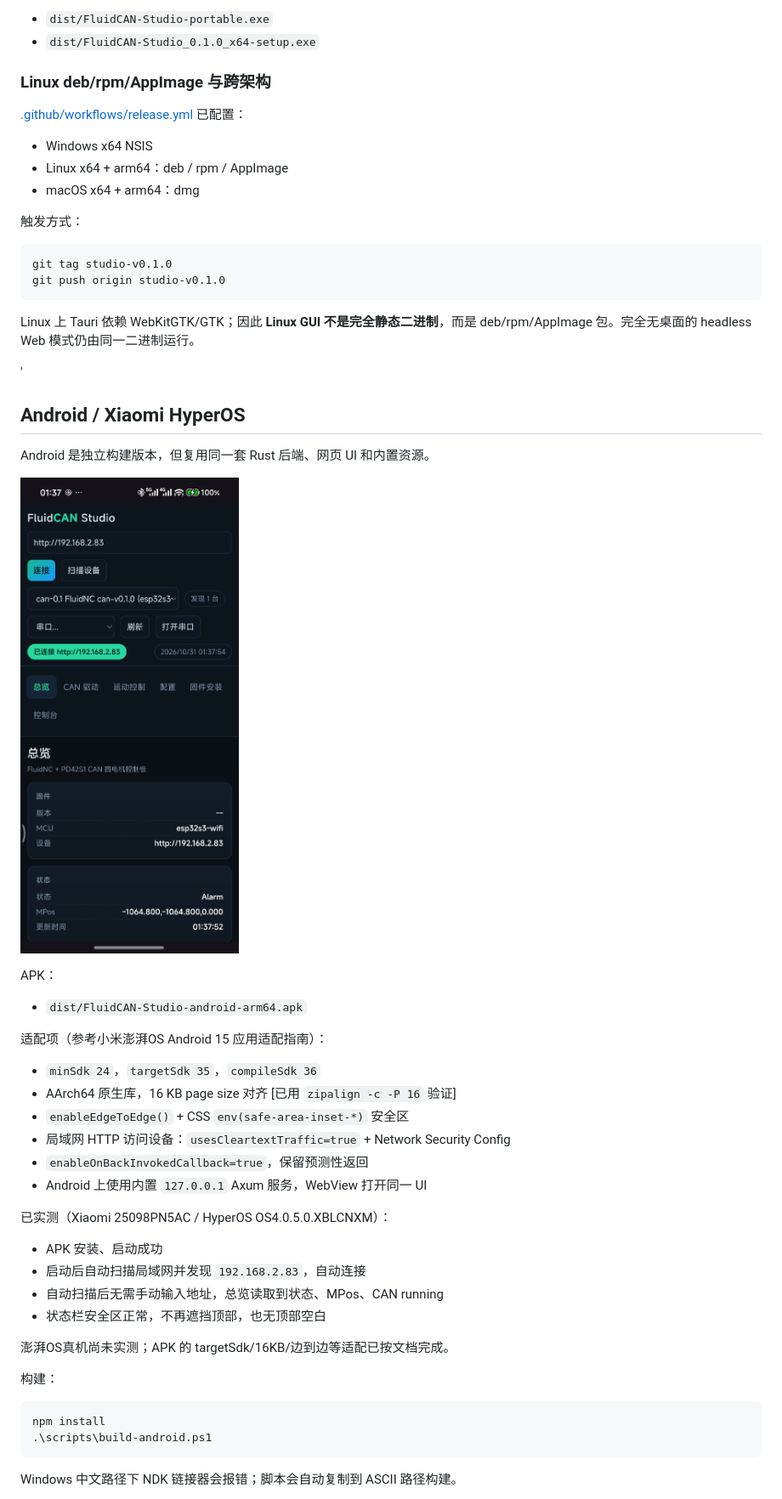
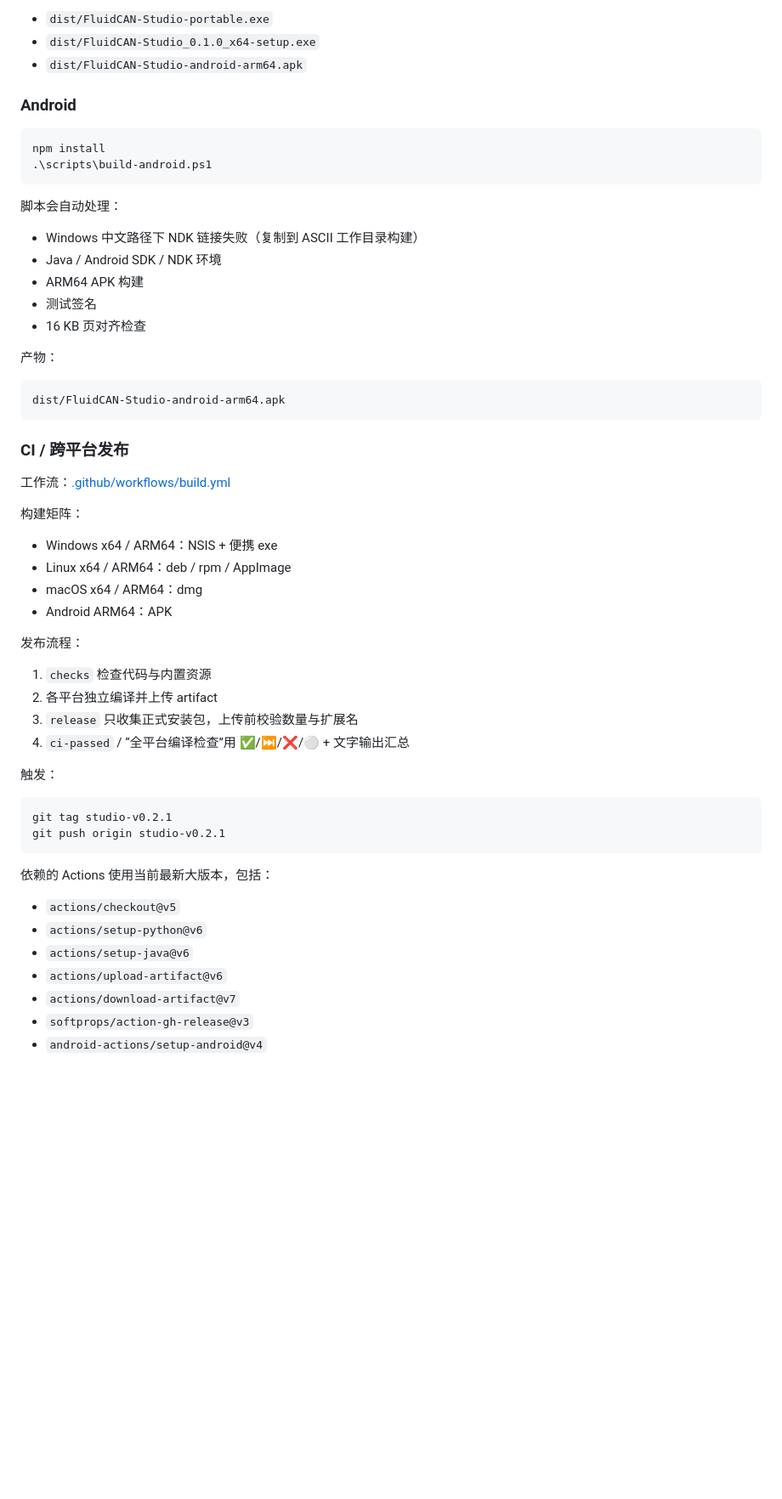
Before and after one commit to kxgx/fluidcan-studio, a Markdown page: README.md, the part around one of its changes. Shown at 85% size. GitHub-like rendering; blank space fills up the shorter version.

````diff
--- a/README.md
+++ b/README.md
@@ -107,58 +93,61 @@ npx @tauri-apps/cli build --bundles nsis
 
 - `dist/FluidCAN-Studio-portable.exe`
 - `dist/FluidCAN-Studio_0.1.0_x64-setup.exe`
-
-### Linux deb/rpm/AppImage 与跨架构
-
-[.github/workflows/release.yml](.github/workflows/release.yml) 已配置：
-
-- Windows x64 NSIS
-- Linux x64 + arm64：deb / rpm / AppImage
-- macOS x64 + arm64：dmg
-
-触发方式：
-
-```powershell
-git tag studio-v0.1.0
-git push origin studio-v0.1.0
-```
-
-Linux 上 Tauri 依赖 WebKitGTK/GTK；因此 **Linux GUI 不是完全静态二进制**，而是 deb/rpm/AppImage 包。完全无桌面的 headless Web 模式仍由同一二进制运行。
-
-'
-## Android / Xiaomi HyperOS
-
-Android 是独立构建版本，但复用同一套 Rust 后端、网页 UI 和内置资源。
-
-![Android](docs/android.png)
-
-APK：
-
 - `dist/FluidCAN-Studio-android-arm64.apk`
 
-适配项（参考小米澎湃OS Android 15 应用适配指南）：
-
-- `minSdk 24`，`targetSdk 35`，`compileSdk 36`
-- AArch64 原生库，16 KB page size 对齐 [已用 `zipalign -c -P 16` 验证]
-- `enableEdgeToEdge()` + CSS `env(safe-area-inset-*)` 安全区
-- 局域网 HTTP 访问设备：`usesCleartextTraffic=true` + Network Security Config
-- `enableOnBackInvokedCallback=true`，保留预测性返回
-- Android 上使用内置 `127.0.0.1` Axum 服务，WebView 打开同一 UI
-
-已实测（Xiaomi 25098PN5AC / HyperOS OS4.0.5.0.XBLCNXM）：
-
-- APK 安装、启动成功
-- 启动后自动扫描局域网并发现 `192.168.2.83`，自动连接
-- 自动扫描后无需手动输入地址，总览读取到状态、MPos、CAN running
-- 状态栏安全区正常，不再遮挡顶部，也无顶部空白
-
-澎湃OS真机尚未实测；APK 的 targetSdk/16KB/边到边等适配已按文档完成。
-
-构建：
+### Android
 
 ```powershell
 npm install
 .\scripts\build-android.ps1
 ```
 
-Windows 中文路径下 NDK 链接器会报错；脚本会自动复制到 ASCII 路径构建。
+脚本会自动处理：
+
+- Windows 中文路径下 NDK 链接失败（复制到 ASCII 工作目录构建）
+- Java / Android SDK / NDK 环境
+- ARM64 APK 构建
+- 测试签名
+- 16 KB 页对齐检查
+
+产物：
+
+```text
+dist/FluidCAN-Studio-android-arm64.apk
+```
+
+### CI / 跨平台发布
+
+工作流：[.github/workflows/build.yml](.github/workflows/build.yml)
+
+构建矩阵：
+
+- Windows x64 / ARM64：NSIS + 便携 exe
+- Linux x64 / ARM64：deb / rpm / AppImage
+- macOS x64 / ARM64：dmg
+- Android ARM64：APK
+
+发布流程：
+
+1. `checks` 检查代码与内置资源
+2. 各平台独立编译并上传 artifact
+3. `release` 只收集正式安装包，上传前校验数量与扩展名
+4. `ci-passed` / “全平台编译检查”用 ✅/⏭️/❌/⚪ + 文字输出汇总
+
+触发：
+
+```powershell
+git tag studio-v0.2.1
+git push origin studio-v0.2.1
+```
+
+依赖的 Actions 使用当前最新大版本，包括：
+
+- `actions/checkout@v5`
+- `actions/setup-python@v6`
+- `actions/setup-java@v6`
+- `actions/upload-artifact@v6`
+- `actions/download-artifact@v7`
+- `softprops/action-gh-release@v3`
+- `android-actions/setup-android@v4`
+
````
Also changed, not shown: other parts of README.md (+76 -47 lines), docs/dashboard.png (deleted), docs/gui.png, docs/install-remote.png (deleted), docs/installer.png (deleted).
